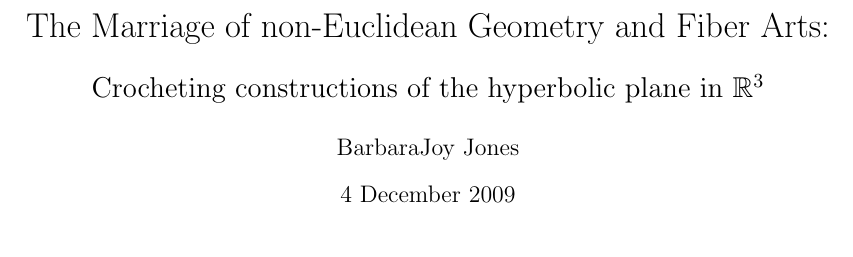
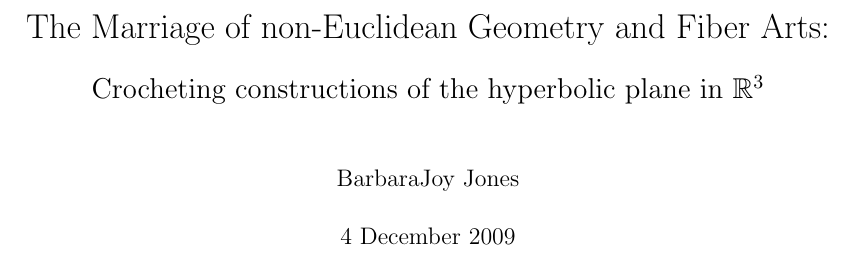
Before and after one commit to velociraptors/math361, a LaTeX document (hplanes.tex): part of page 1 of 5, cut so that both start at the same text. Compiled offline with pdfLaTeX.

Commit message:
fixed title page & letter paper

```diff
--- a/hplanes.tex
+++ b/hplanes.tex
@@ -1,4 +1,4 @@
-\documentclass{article}
+\documentclass[letterpaper,titlepage]{article}
 \usepackage[letterpaper]{geometry}
 %\usepackage[spacing,kerning]{microtype}
 \usepackage{amsmath}
@@ -16,9 +16,9 @@
 \date{4 December 2009}
 
 \begin{document}
-\begin{titlepage}
+%\begin{titlepage}
 \maketitle
-\end{titlepage}
+%\end{titlepage}
 
 \section{Intro?}
 blah blah blah but we're living in a Euclidean world.\footnote{And I am a Euclidean girl.\cite{madonna}} blah blah shape of the universe.
```
